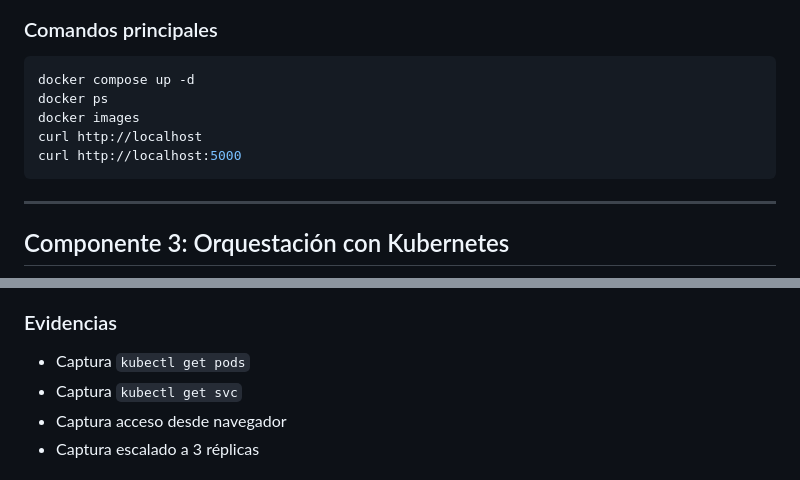
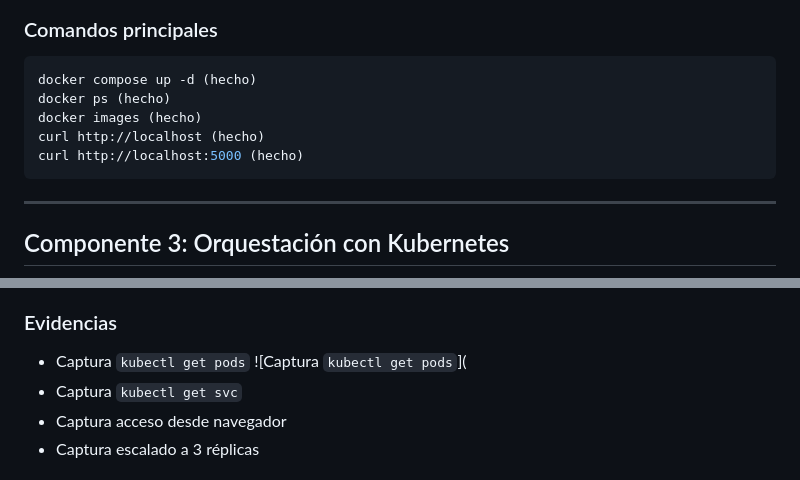
Before and after one commit to Diamahebe/Proyecto-Final-SO-grupo-1, a Markdown page: README.md, 2 parts joined by grey strips. Rendered like a GitHub page.

````diff
--- a/README.md
+++ b/README.md
@@ -84,11 +84,11 @@ docker/
 
 ### Comandos principales
 ```bash
-docker compose up -d
-docker ps
-docker images
-curl http://localhost
-curl http://localhost:5000
+docker compose up -d (hecho)
+docker ps (hecho)
+docker images (hecho)
+curl http://localhost (hecho)
+curl http://localhost:5000 (hecho)
 ```
 
 ---
@@ -103,6 +105,7 @@ curl http://localhost:5000
 
 ### Evidencias
 - Captura `kubectl get pods`
+![Captura `kubectl get pods`](
 - Captura `kubectl get svc`
 - Captura acceso desde navegador
 - Captura escalado a 3 réplicas
````
Also changed, not shown: other parts of README.md (+2 -0 lines).
